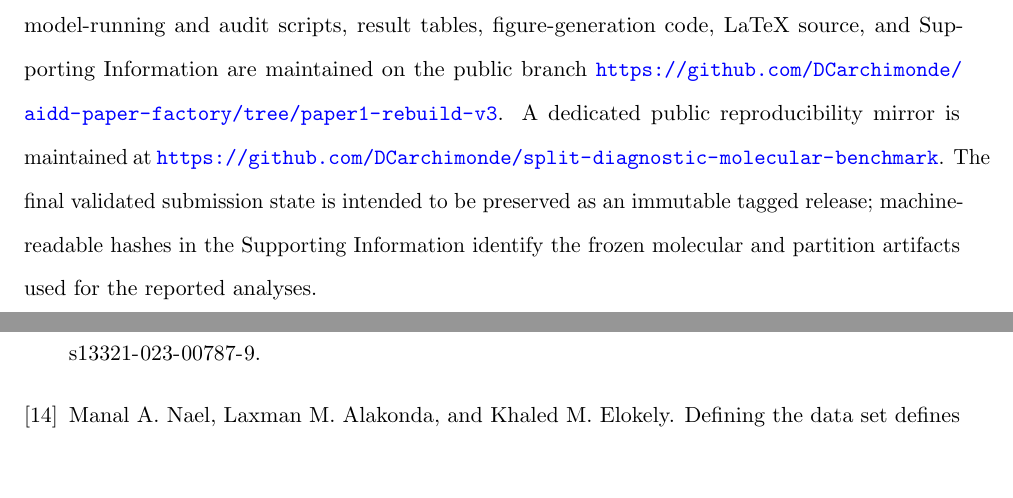
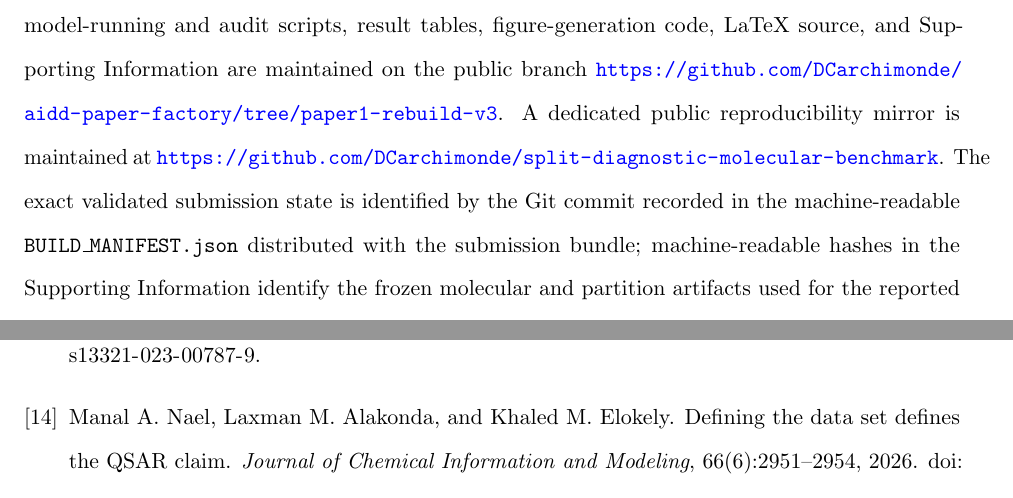
Before and after one commit to DCarchimonde/aidd-paper-factory, a LaTeX paper (paper1_latex/main.tex, which reads paper1_latex/statements.tex): two parts of pages 21 and 23 of 24 before the commit and two parts of pages 21 and 24 of 24 after it, joined at a grey line, cut so that both start at the same text. Compiled offline with pdfLaTeX.

Commit message:
paper1: finalize reproducibility statement for submission

```diff
--- a/paper1_latex/statements.tex
+++ b/paper1_latex/statements.tex
@@ -1,6 +1,6 @@
 \section*{Data and Code Availability}
 
-All datasets used in this study are public molecular-property datasets. The authoritative submission-version workflow, frozen protocols, preprocessing and split-generation scripts, partition manifests, model-running and audit scripts, result tables, figure-generation code, LaTeX source, and Supporting Information are maintained on the public branch \url{https://github.com/DCarchimonde/aidd-paper-factory/tree/paper1-rebuild-v3}. A dedicated public reproducibility mirror is maintained at \url{https://github.com/DCarchimonde/split-diagnostic-molecular-benchmark}. The final validated submission state is intended to be preserved as an immutable tagged release; machine-readable hashes in the Supporting Information identify the frozen molecular and partition artifacts used for the reported analyses.
+All datasets used in this study are public molecular-property datasets. The authoritative submission-version workflow, frozen protocols, preprocessing and split-generation scripts, partition manifests, model-running and audit scripts, result tables, figure-generation code, LaTeX source, and Supporting Information are maintained on the public branch \url{https://github.com/DCarchimonde/aidd-paper-factory/tree/paper1-rebuild-v3}. A dedicated public reproducibility mirror is maintained at \url{https://github.com/DCarchimonde/split-diagnostic-molecular-benchmark}. The exact validated submission state is identified by the Git commit recorded in the machine-readable \texttt{BUILD\_MANIFEST.json} distributed with the submission bundle; machine-readable hashes in the Supporting Information identify the frozen molecular and partition artifacts used for the reported analyses.
 
 \section*{Competing Interests}
 
```
